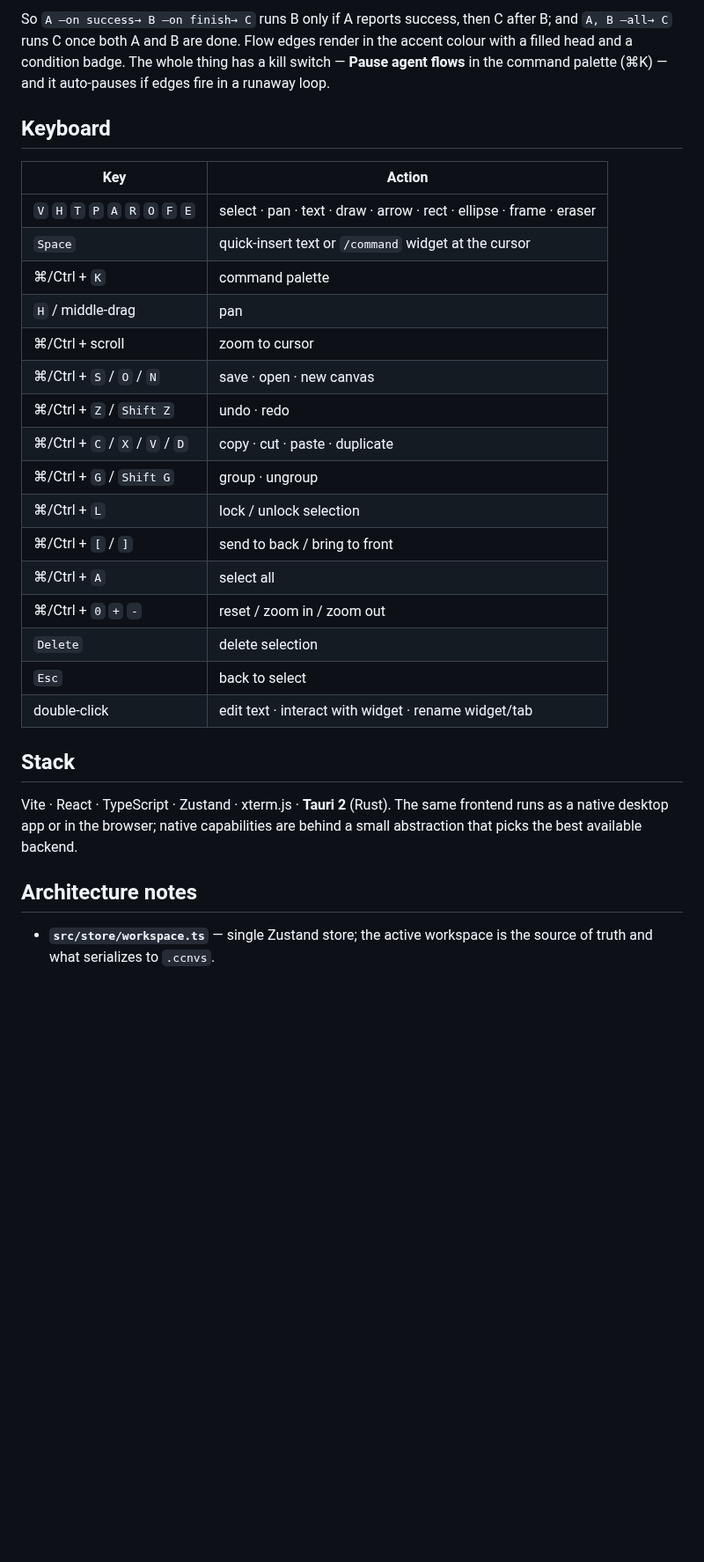
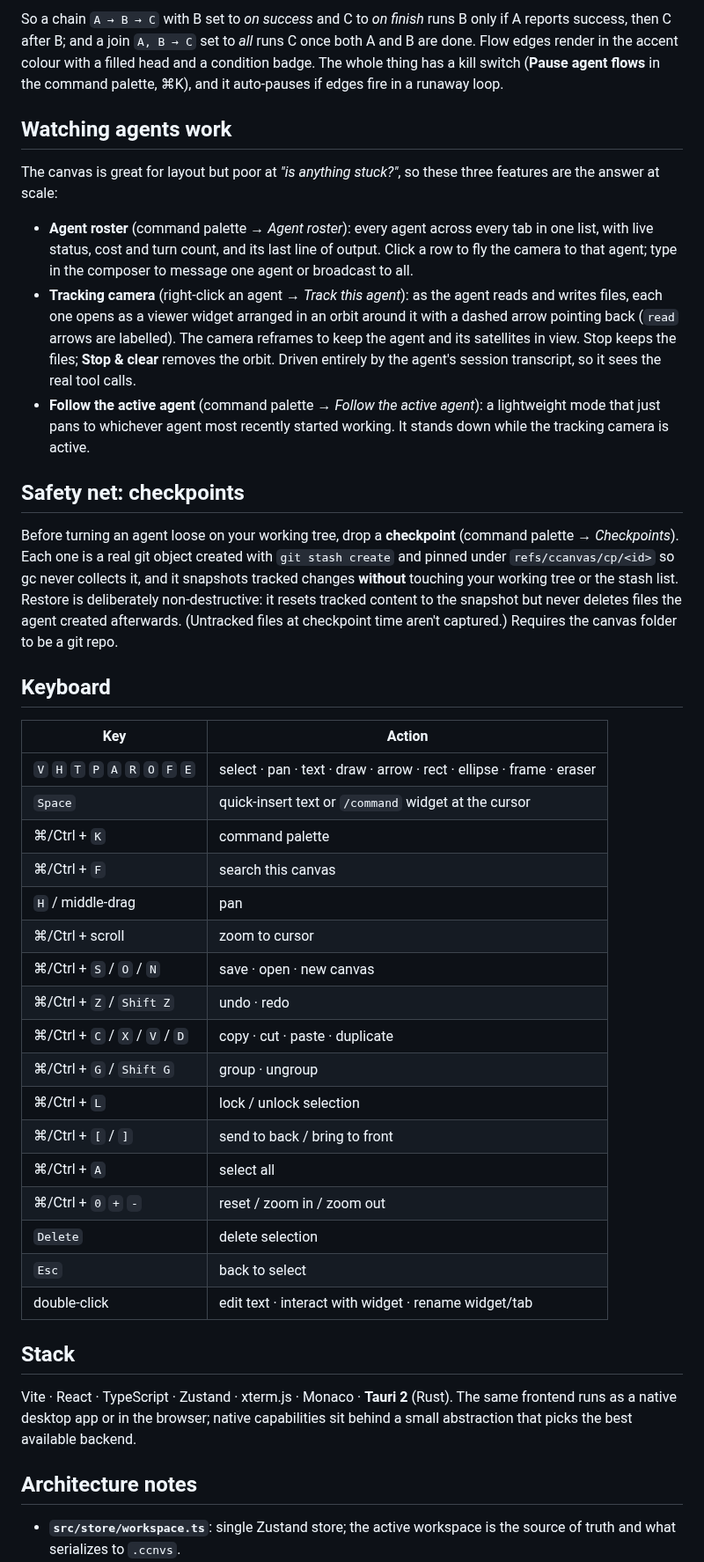
Before and after one commit to DevoidSloth/ccanvas, a Markdown page: README.md, the part around one of its changes. Shown at 88% size. Rendered like a GitHub page; blank space fills up the shorter version.

```diff
--- a/README.md
+++ b/README.md
@@ -85,38 +114,71 @@ diagram of agents becomes a runnable pipeline. Select the connector and hit
 
-So `A —on success→ B —on finish→ C` runs B only if A reports success, then C
-after B; and `A, B —all→ C` runs C once both A and B are done. Flow edges render
-in the accent colour with a filled head and a condition badge. The whole thing
-has a kill switch — **Pause agent flows** in the command palette (⌘K) — and it
-auto-pauses if edges fire in a runaway loop.
+So a chain `A → B → C` with B set to *on success* and C to *on finish* runs B
+only if A reports success, then C after B; and a join `A, B → C` set to *all*
+runs C once both A and B are done. Flow edges render in the accent colour with a
+filled head and a condition badge. The whole thing has a kill switch (**Pause
+agent flows** in the command palette, ⌘K), and it auto-pauses if edges fire in a
+runaway loop.
+
+## Watching agents work
+
+The canvas is great for layout but poor at *"is anything stuck?"*, so these
+three features are the answer at scale:
+
+- **Agent roster** (command palette → *Agent roster*): every agent across every
+  tab in one list, with live status, cost and turn count, and its last line of
+  output. Click a row to fly the camera to that agent; type in the composer to
+  message one agent or broadcast to all.
+- **Tracking camera** (right-click an agent → *Track this agent*): as the agent
+  reads and writes files, each one opens as a viewer widget arranged in an orbit
+  around it with a dashed arrow pointing back (`read` arrows are labelled). The
+  camera reframes to keep the agent and its satellites in view. Stop keeps the
+  files; **Stop & clear** removes the orbit. Driven entirely by the agent's
+  session transcript, so it sees the real tool calls.
+- **Follow the active agent** (command palette → *Follow the active agent*): a
+  lightweight mode that just pans to whichever agent most recently started
+  working. It stands down while the tracking camera is active.
+
+## Safety net: checkpoints
+
+Before turning an agent loose on your working tree, drop a **checkpoint**
+(command palette → *Checkpoints*). Each one is a real git object created with
+`git stash create` and pinned under `refs/ccanvas/cp/<id>` so gc never collects
+it, and it snapshots tracked changes **without** touching your working tree or
+the stash list. Restore is deliberately non-destructive: it resets tracked
+content to the snapshot but never deletes files the agent created afterwards.
+(Untracked files at checkpoint time aren't captured.) Requires the canvas folder
+to be a git repo.
 
 ## Keyboard
 
-| Key                | Action                          |
-| ------------------ | ------------------------------- |
+| Key | Action |
+| --- | --- |
 | `V` `H` `T` `P` `A` `R` `O` `F` `E` | select · pan · text · draw · arrow · rect · ellipse · frame · eraser |
-| `Space`            | quick-insert text or `/command` widget at the cursor |
-| ⌘/Ctrl + `K`       | command palette                 |
-| `H` / middle-drag  | pan                             |
-| ⌘/Ctrl + scroll    | zoom to cursor                  |
-| ⌘/Ctrl + `S` / `O` / `N` | save · open · new canvas  |
-| ⌘/Ctrl + `Z` / `Shift Z` | undo · redo               |
+| `Space` | quick-insert text or `/command` widget at the cursor |
+| ⌘/Ctrl + `K` | command palette |
+| ⌘/Ctrl + `F` | search this canvas |
+| `H` / middle-drag | pan |
+| ⌘/Ctrl + scroll | zoom to cursor |
+| ⌘/Ctrl + `S` / `O` / `N` | save · open · new canvas |
+| ⌘/Ctrl + `Z` / `Shift Z` | undo · redo |
 | ⌘/Ctrl + `C` / `X` / `V` / `D` | copy · cut · paste · duplicate |
-| ⌘/Ctrl + `G` / `Shift G` | group · ungroup           |
-| ⌘/Ctrl + `L`       | lock / unlock selection         |
-| ⌘/Ctrl + `[` / `]` | send to back / bring to front   |
-| ⌘/Ctrl + `A`       | select all                      |
-| ⌘/Ctrl + `0` `+` `-` | reset / zoom in / zoom out     |
-| `Delete`           | delete selection                |
-| `Esc`              | back to select                  |
-| double-click       | edit text · interact with widget · rename widget/tab |
+| ⌘/Ctrl + `G` / `Shift G` | group · ungroup |
+| ⌘/Ctrl + `L` | lock / unlock selection |
+| ⌘/Ctrl + `[` / `]` | send to back / bring to front |
+| ⌘/Ctrl + `A` | select all |
+| ⌘/Ctrl + `0` `+` `-` | reset / zoom in / zoom out |
+| `Delete` | delete selection |
+| `Esc` | back to select |
+| double-click | edit text · interact with widget · rename widget/tab |
 
 ## Stack
 
-Vite · React · TypeScript · Zustand · xterm.js · **Tauri 2** (Rust). The same
-frontend runs as a native desktop app or in the browser; native capabilities are
-behind a small abstraction that picks the best available backend.
+Vite · React · TypeScript · Zustand · xterm.js · Monaco · **Tauri 2** (Rust). The
+same frontend runs as a native desktop app or in the browser; native
+capabilities sit behind a small abstraction that picks the best available
+backend.
 
 ## Architecture notes
 
-- **`src/store/workspace.ts`** — single Zustand store; the active workspace is the
+- **`src/store/workspace.ts`**: single Zustand store; the active workspace is the
   source of truth and what serializes to `.ccnvs`.
```
Also changed, not shown: other parts of README.md (+94 -50 lines), docs/screenshot.png (added).
